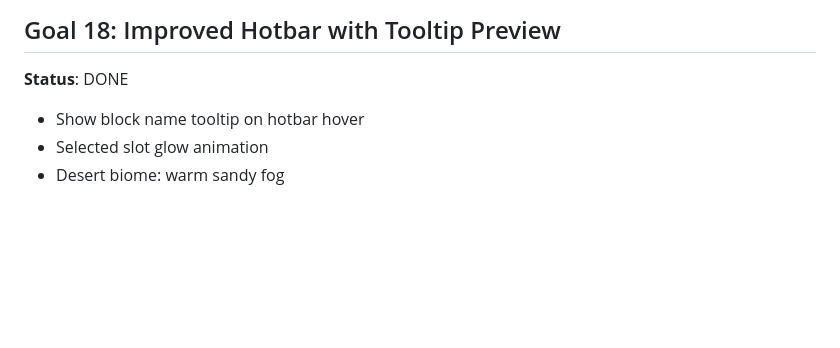
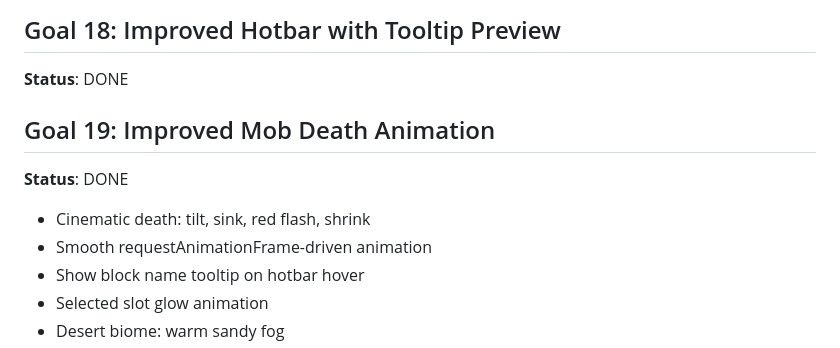
Before and after one commit to Clwee123/minecraft-multiplayer, a Markdown page: ARCHITECTURE_PLAN.md, the part around the change. Rendered like a GitHub page; blank space fills up the shorter version.

Commit message:
docs: update ARCHITECTURE_PLAN.md — all 19 goals marked complete
Co-Authored-By: Claude Opus 4.6 (1M context) <noreply@anthropic.com>

```diff
--- a/ARCHITECTURE_PLAN.md
+++ b/ARCHITECTURE_PLAN.md
@@ -122,6 +122,11 @@
 
 ## Goal 18: Improved Hotbar with Tooltip Preview
 **Status**: DONE
+
+## Goal 19: Improved Mob Death Animation
+**Status**: DONE
+- Cinematic death: tilt, sink, red flash, shrink
+- Smooth requestAnimationFrame-driven animation
 - Show block name tooltip on hotbar hover
 - Selected slot glow animation
 - Desert biome: warm sandy fog
```
